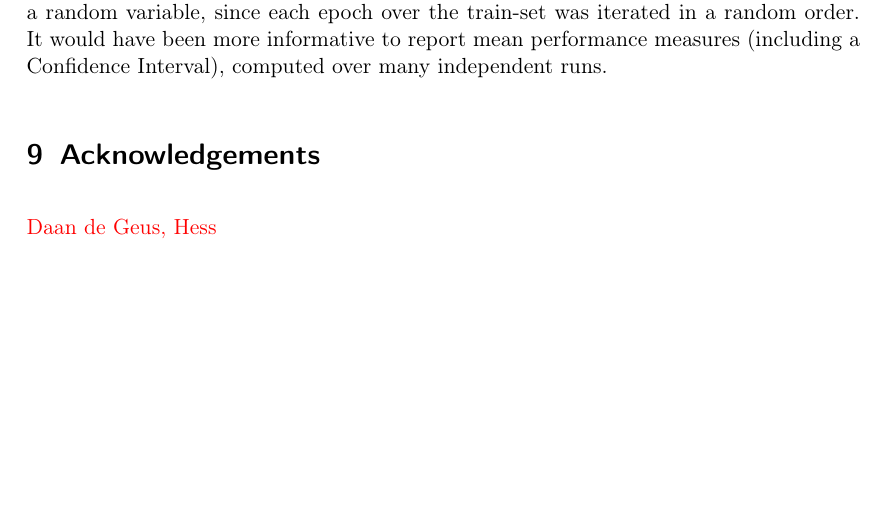
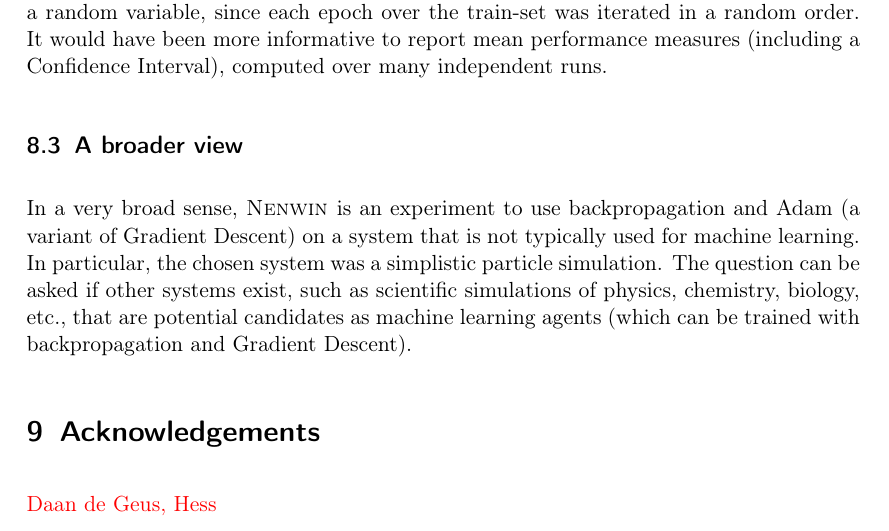
Before and after one commit to Nifrec/nenwin, a LaTeX paper (main.tex, which reads discussion.tex): part of page 60 of 61 before the commit and part of page 60 of 62 after it, cut so that both start at the same text, the shorter picture padded with empty space. Compiled offline with pdfLaTeX.

Commit message:
Write subsection 'A broader view'

```diff
--- a/discussion.tex
+++ b/discussion.tex
@@ -25,3 +25,12 @@ The performance reached in training is a random variable,
 since each epoch over the train-set was iterated in a random order.
 It would have been more informative to report mean performance measures (including a Confidence Interval),
 computed over many independent runs.
+
+\subsection{A broader view}
+In a very broad sense, \nenwin is an experiment to use backpropagation and Adam (a variant of Gradient Descent)
+on a system that is not typically used for machine learning.
+In particular, the chosen system was a simplistic particle simulation.
+The question can be asked if other systems exist,
+such as scientific simulations of physics, chemistry, biology, etc.,
+that are potential candidates as machine learning agents
+(which can be trained with backpropagation and Gradient Descent).
```
